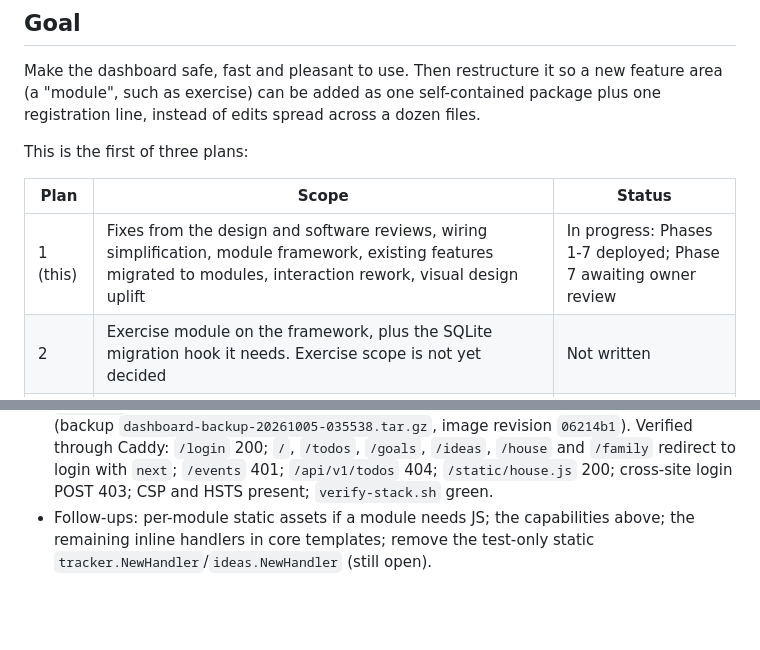
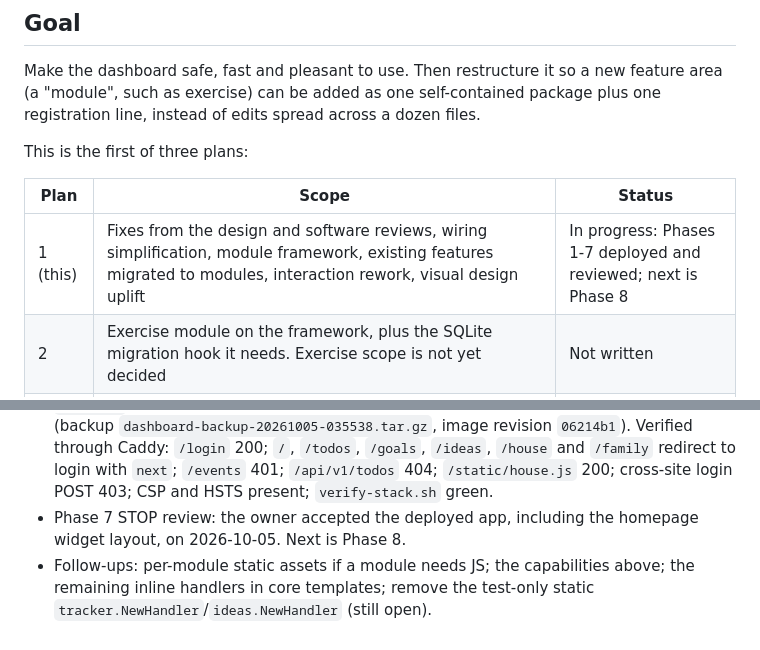
Before and after one commit to fahad-tariq/dashboard, a Markdown page: docs/plans/01-foundations-and-modules.md, 2 parts joined by grey strips. GitHub-like rendering; blank space fills up the shorter version.

Commit message:
Record the Phase 7 review in the plan

```diff
--- a/docs/plans/01-foundations-and-modules.md
+++ b/docs/plans/01-foundations-and-modules.md
@@ -8,7 +8,7 @@ This is the first of three plans:
 
 | Plan | Scope | Status |
 |---|---|---|
-| 1 (this) | Fixes from the design and software reviews, wiring simplification, module framework, existing features migrated to modules, interaction rework, visual design uplift | In progress: Phases 1-7 deployed; Phase 7 awaiting owner review |
+| 1 (this) | Fixes from the design and software reviews, wiring simplification, module framework, existing features migrated to modules, interaction rework, visual design uplift | In progress: Phases 1-7 deployed and reviewed; next is Phase 8 |
 | 2 | Exercise module on the framework, plus the SQLite migration hook it needs. Exercise scope is not yet decided | Not written |
 | 3 | Product features: quick capture, stable item IDs (which also fix slug collisions), due dates, recurring tasks merged with maintenance cadence, agent-proposed daily plan, reminders, weekly review, MCP tooling and possibly a Go MCP server | Not written; write after Phase 7 lands |
 
@@ -719,4 +719,5 @@ _For the executing agent. Record decisions, deviations, measurements and follow-
 - Self-review (independent reviewer): no user-facing regressions found. Fixed in `3acc5e9`: `search.spec.ts` still expected `/todos#renew-passport`; the homepage trigger only covered widget modules, so a list the planner reads would stop refreshing if its module dropped its widget; core pages were detected by matching the text `{{define "content"}}`, so a differently spaced define would have skipped a page until request time (now parsed and checked with `Lookup`).
 - Verification: lint 0 issues; `INTEGRATION=1 go test -race ./...` green; route goldens unchanged; gocyclo only lists the six accepted exclusions; e2e type-checks. Playwright runs in CI on push, and is the first browser run of the handler conversion.
 - CI on `main` (`06214b1`) passed in full, including e2e, so the handler conversion and the new `ideas.md` refresh test pass in a browser. Deployed to fliptronic 2026-10-05 03:56 UTC (backup `dashboard-backup-20261005-035538.tar.gz`, image revision `06214b1`). Verified through Caddy: `/login` 200; `/`, `/todos`, `/goals`, `/ideas`, `/house` and `/family` redirect to login with `next`; `/events` 401; `/api/v1/todos` 404; `/static/house.js` 200; cross-site login POST 403; CSP and HSTS present; `verify-stack.sh` green.
+- Phase 7 STOP review: the owner accepted the deployed app, including the homepage widget layout, on 2026-10-05. Next is Phase 8.
 - Follow-ups: per-module static assets if a module needs JS; the capabilities above; the remaining inline handlers in core templates; remove the test-only static `tracker.NewHandler`/`ideas.NewHandler` (still open).
```
